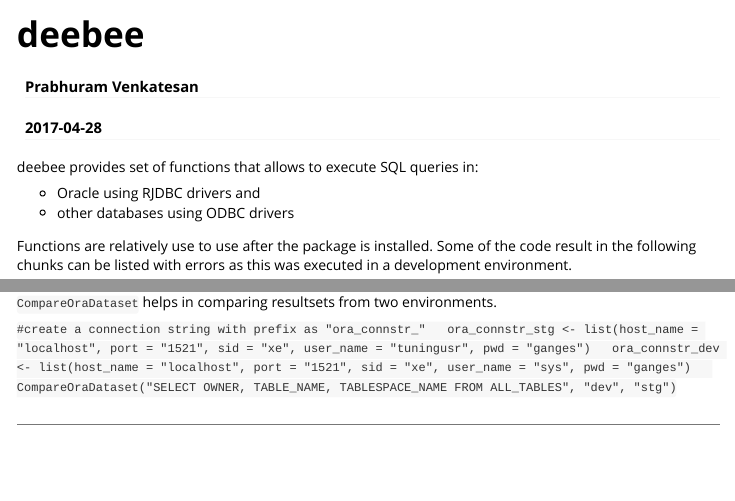
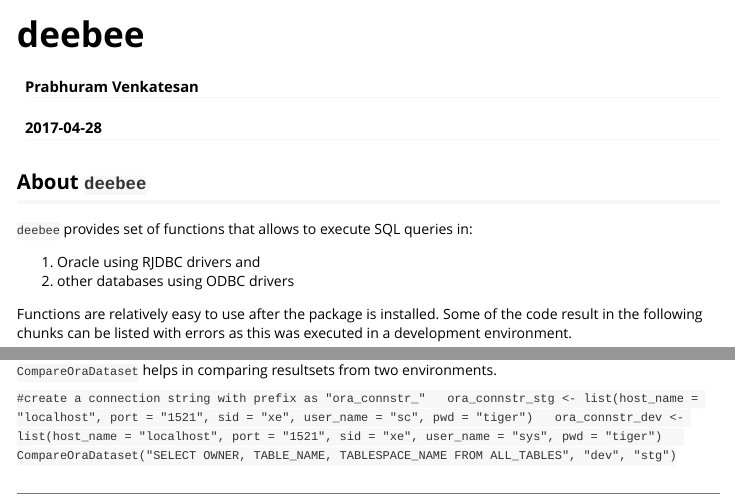
Before and after one commit to arcot23/deebee, an R Markdown document (vignettes/Readme.Rmd): the page in a window 1100 px wide, from its top, and a second part further down, joined at a grey line. Rendered offline with R 4.5, knitr and Pandoc, with nearby package versions; some code elsewhere in the file could not run offline; long lines of code are wrapped.

Commit message:
Minor changes.

```diff
--- a/vignettes/Readme.Rmd
+++ b/vignettes/Readme.Rmd
@@ -9,12 +9,14 @@
   %\VignetteEncoding{UTF-8}
 ---
 
-deebee provides set of functions that allows to execute SQL queries in:
+## About `deebee`
 
-- Oracle using RJDBC drivers and
-- other databases using ODBC drivers
+`deebee` provides set of functions that allows to execute SQL queries in:
 
-Functions are relatively use to use after the package is installed. Some of the code result in the following chunks can be listed with errors as this was executed in a development environment.
+1. Oracle using RJDBC drivers and
+2. other databases using ODBC drivers
+
+Functions are relatively easy to use after the package is installed. Some of the code result in the following chunks can be listed with errors as this was executed in a development environment.
 
 ## Oracle
 
@@ -50,8 +52,8 @@
 
 `
 #create a connection string with prefix as "ora_connstr_"
-ora_connstr_stg <- list(host_name = "localhost", port = "1521", sid = "xe", user_name = "tuningusr", pwd = "ganges")
-ora_connstr_dev <- list(host_name = "localhost", port = "1521", sid = "xe", user_name = "sys", pwd = "ganges")
+ora_connstr_stg <- list(host_name = "localhost", port = "1521", sid = "xe", user_name = "sc", pwd = "tiger")
+ora_connstr_dev <- list(host_name = "localhost", port = "1521", sid = "xe", user_name = "sys", pwd = "tiger")
 CompareOraDataset("SELECT OWNER, TABLE_NAME, TABLESPACE_NAME FROM ALL_TABLES", "dev", "stg")
 `
 
```
Also changed, not shown: vignettes/Readme.Rmd (4 more changed lines).
